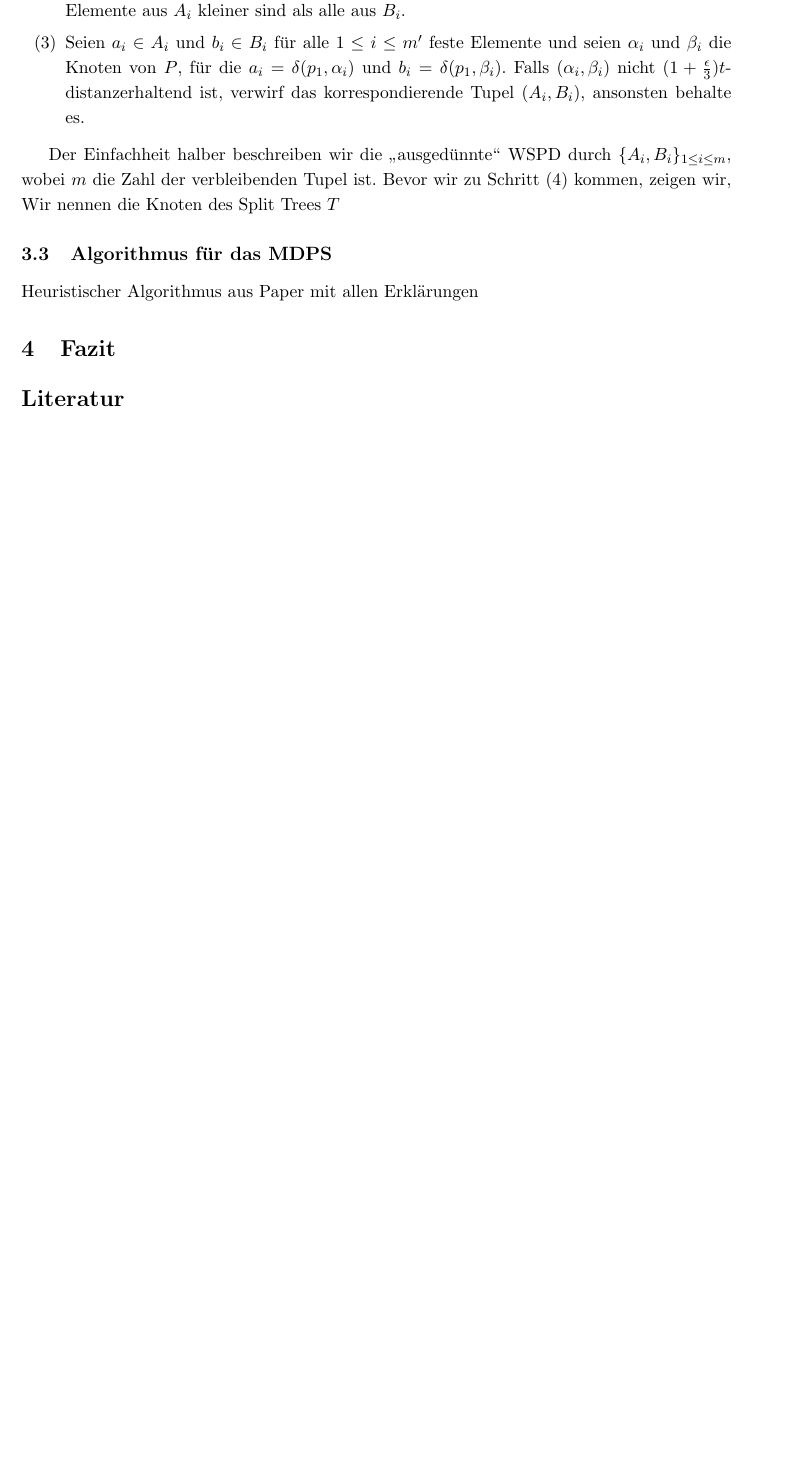
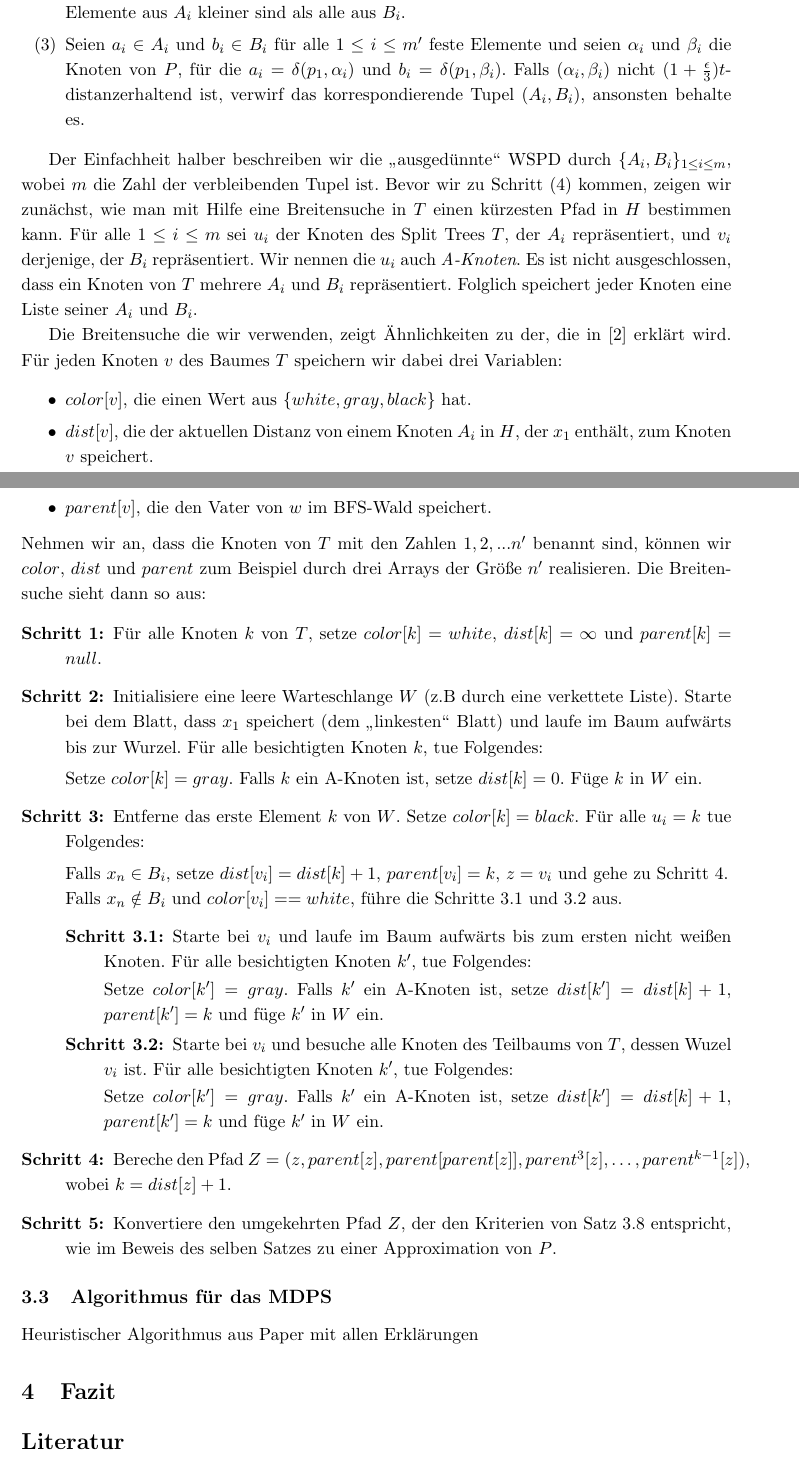
Before and after one commit to NKlug/paper-dpapp, a LaTeX paper (src/main.tex): part of page 9 of 10 before the commit and two parts of pages 9 and 10 of 11 after it, the two joined at a grey line, cut so that both start at the same text, the shorter picture padded with empty space. Compiled offline with pdfLaTeX.

Commit message:
Add the explicit BFS

```diff
--- a/src/main.tex
+++ b/src/main.tex
@@ -23,6 +23,7 @@
 \renewcommand{\baselinestretch}{1.15}
 \renewcommand{\proofname}{\Beweis}
 
+\setitemize{itemsep=0mm}
 \setenumerate{label=(\arabic*),itemsep=0mm}
 \allowdisplaybreaks
 
@@ -235,8 +236,49 @@
     \end{enumerate}
 
     Der Einfachheit halber beschreiben wir die \glqq ausgedünnte\grqq\ WSPD durch $\{A_i, B_i\}_{1\leq i \leq m}$, wobei $m$ die Zahl der verbleibenden Tupel ist.
-    Bevor wir zu Schritt (4) kommen, zeigen wir,
-    Wir nennen die Knoten des Split Trees $T$
+    Bevor wir zu Schritt (4) kommen, zeigen wir zunächst, wie man mit Hilfe eine Breitensuche in $T$ einen kürzesten Pfad in $H$ bestimmen kann.
+    Für alle $1 \leq i \leq m$ sei $u_i$ der Knoten des Split Trees $T$, der $A_i$ repräsentiert, und $v_i$ derjenige, der $B_i$ repräsentiert. Wir nennen die $u_i$ auch \emph{A-Knoten}. Es ist nicht ausgeschlossen, dass ein Knoten von $T$ mehrere $A_i$ und $B_i$ repräsentiert. Folglich speichert jeder Knoten eine Liste seiner $A_i$ und $B_i$.
+
+    Die Breitensuche die wir verwenden, zeigt Ähnlichkeiten zu der, die in \cite{hagerup} erklärt wird. Für jeden Knoten $v$ des Baumes $T$ speichern wir dabei drei Variablen:
+    \begin{itemize}
+    	\item $color[v]$, die einen Wert aus $\{white, gray, black\}$ hat.
+    	\item $dist[v]$, die der aktuellen Distanz von einem Knoten $A_i$ in $H$, der $x_1$ enthält, zum Knoten $v$ speichert.
+    	\item $parent[v]$, die den Vater von $w$ im BFS-Wald speichert.
+    \end{itemize}
+    Nehmen wir an, dass die Knoten von $T$ mit den Zahlen $1, 2, ... n'$ benannt sind, können wir $color$, $dist$ und $parent$ zum Beispiel durch drei Arrays der Größe $n'$ realisieren.
+    Die Breitensuche sieht dann so aus:
+
+    \begin{description}
+    	\item[\textbf{Schritt 1:}] Für alle Knoten $k$ von $T$, setze $color[k] = white$, $dist[k] = \infty$ und $parent[k] = null$.
+
+    	\item[\textbf{Schritt 2:}] Initialisiere eine leere Warteschlange $W$ (z.B durch eine verkettete Liste).
+    	Starte bei dem Blatt, dass $x_1$ speichert (dem \glqq linkesten\grqq\ Blatt) und laufe im Baum aufwärts bis zur Wurzel.
+    	Für alle besichtigten Knoten $k$, tue Folgendes:
+
+		    Setze $color[k] = gray$.
+    		Falls $k$ ein A-Knoten ist, setze $dist[k] = 0$.
+    		Füge $k$ in $W$ ein.
+
+    	\item[\textbf{Schritt 3:}] Entferne das erste Element $k$ von $W$. Setze $color[k] = black$.
+    	Für alle $u_i = k$ tue Folgendes:
+
+    	Falls $x_n \in B_i$, setze $dist[v_i] = dist[k] + 1$, $parent[v_i] = k$, $z = v_i$ und gehe zu Schritt 4.\n
+    	Falls $x_n \notin B_i$ und $color[v_i] == white$, führe die Schritte 3.1 und 3.2 aus.
+    	\begin{description}
+    		\item[\textbf{Schritt 3.1:}] Starte bei $v_i$ und laufe im Baum aufwärts bis zum ersten nicht weißen Knoten. Für alle besichtigten Knoten $k'$, tue Folgendes:
+
+    		Setze $color[k'] = gray$. Falls $k'$ ein A-Knoten ist, setze $dist[k'] = dist[k]+1$, $parent[k'] = k$ und füge $k'$ in $W$ ein.
+
+    		\item[\textbf{Schritt 3.2:}] Starte bei $v_i$ und besuche alle Knoten des Teilbaums von $T$, dessen Wuzel $v_i$ ist. Für alle besichtigten Knoten $k'$, tue Folgendes:
+
+    		Setze $color[k'] = gray$. Falls $k'$ ein A-Knoten ist, setze $dist[k'] = dist[k] + 1$, $parent[k']	= k$ und füge $k'$ in $W$ ein.
+    	\end{description}
+
+    	\item[\textbf{Schritt 4:}] Bereche den Pfad $Z = (z, parent[z], parent[parent[z]], parent^3[z],  \mathellipsis, parent^{k-1}[z])$, wobei $k = dist[z] + 1$.
+
+    	\item[\textbf{Schritt 5:}] Konvertiere den umgekehrten Pfad $Z$, der den Kriterien von Satz \ref{theo:H2Approx} entspricht, wie im Beweis des selben Satzes zu einer Approximation von $P$.
+    \end{description}
+
 
     \subsection{Algorithmus für das MDPS}
     \label{subsec:mdps}
```
Also changed, not shown: out/main.pdf.
